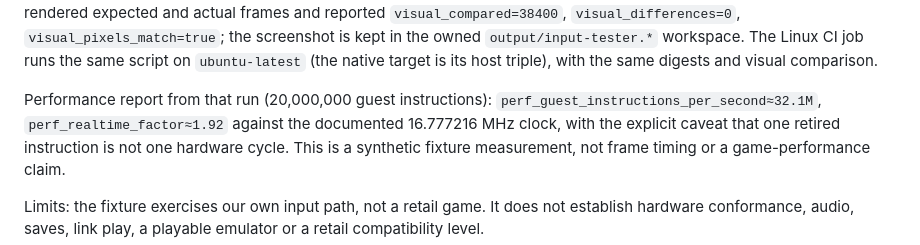
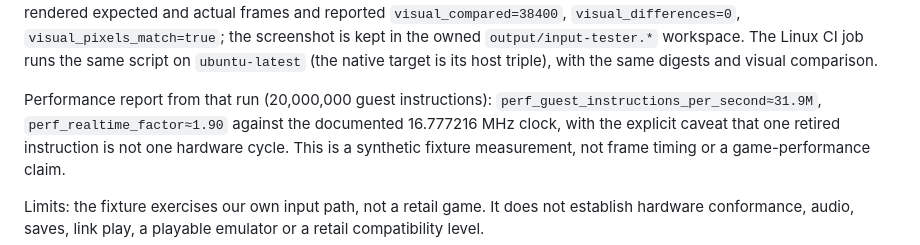
Before and after one commit to reisi007/gba-native, a Markdown page: docs/clean-room/verification.md, the part around the change. GitHub-like rendering.

Commit message:
docs: record the final native performance measurement
The 20,000,000-instruction input-tester run on the final code retired 31,912,568 guest instructions per second, a 1.9021x real-time factor against the documented clock. Refs #28.

```diff
--- a/docs/clean-room/verification.md
+++ b/docs/clean-room/verification.md
@@ -1358,7 +1358,7 @@ script on `ubuntu-latest` (the native target is its host triple), with the same
 digests and visual comparison.
 
 Performance report from that run (20,000,000 guest instructions):
-`perf_guest_instructions_per_second≈32.1M`, `perf_realtime_factor≈1.92`
+`perf_guest_instructions_per_second≈31.9M`, `perf_realtime_factor≈1.90`
 against the documented 16.777216 MHz clock, with the explicit caveat that one
 retired instruction is not one hardware cycle. This is a synthetic fixture
 measurement, not frame timing or a game-performance claim.
```
